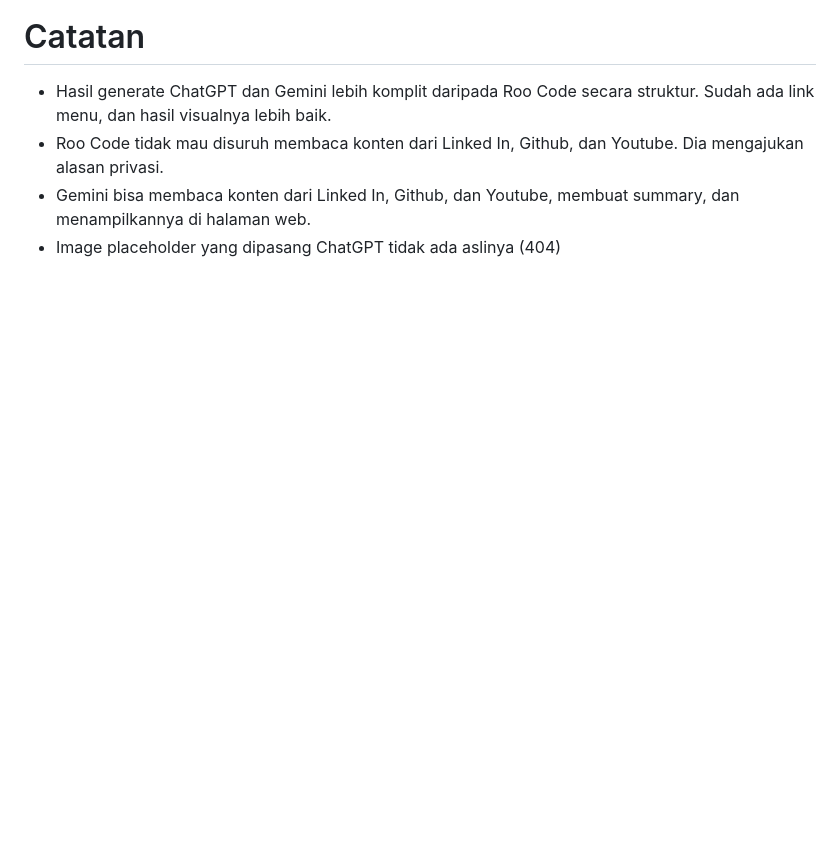
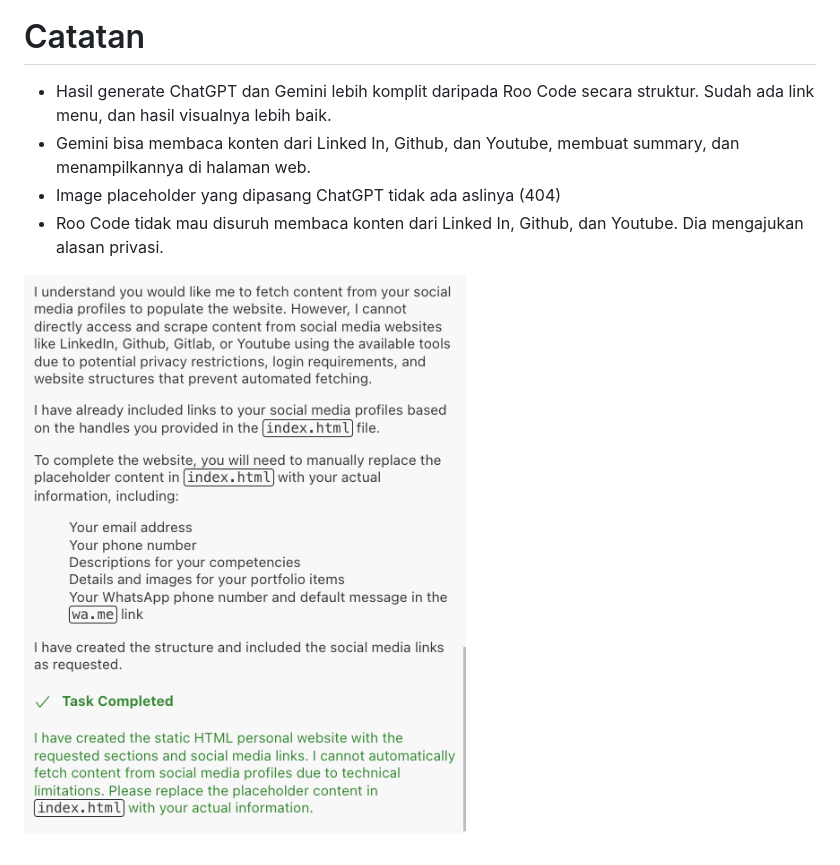
Before and after one commit to endymuhardin/personal-website-ai, a Markdown page: README.md, the part around the change. GitHub-like rendering; pictures changed too: images/roo-code-privacy.png (added); blank space fills up the shorter version.

Commit message:
roo privacy

```diff
--- a/README.md
+++ b/README.md
@@ -23,6 +23,8 @@
 # Catatan #
 
 * Hasil generate ChatGPT dan Gemini lebih komplit daripada Roo Code secara struktur. Sudah ada link menu, dan hasil visualnya lebih baik.
-* Roo Code tidak mau disuruh membaca konten dari Linked In, Github, dan Youtube. Dia mengajukan alasan privasi.
 * Gemini bisa membaca konten dari Linked In, Github, dan Youtube, membuat summary, dan menampilkannya di halaman web.
 * Image placeholder yang dipasang ChatGPT tidak ada aslinya (404)
+* Roo Code tidak mau disuruh membaca konten dari Linked In, Github, dan Youtube. Dia mengajukan alasan privasi.
+
+![Roo Code Privacy](./images/roo-code-privacy.png)
```
